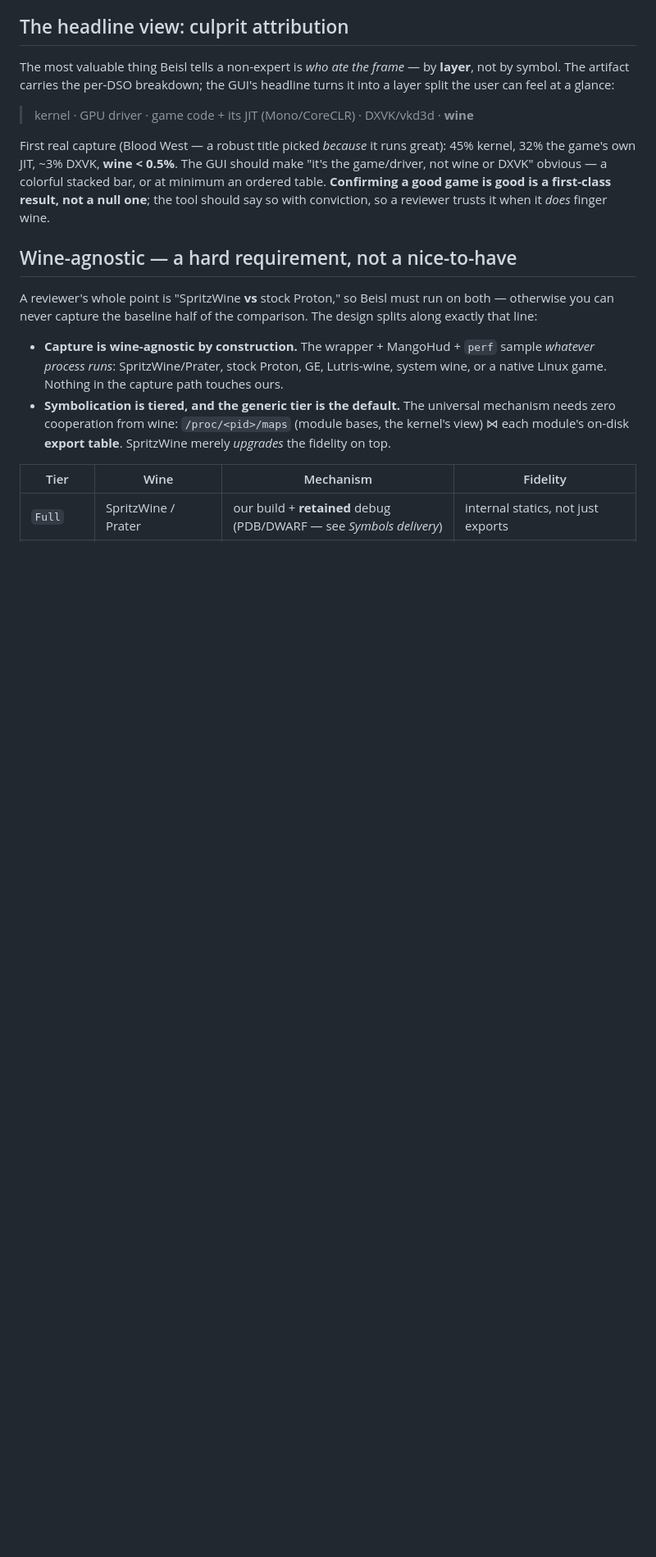
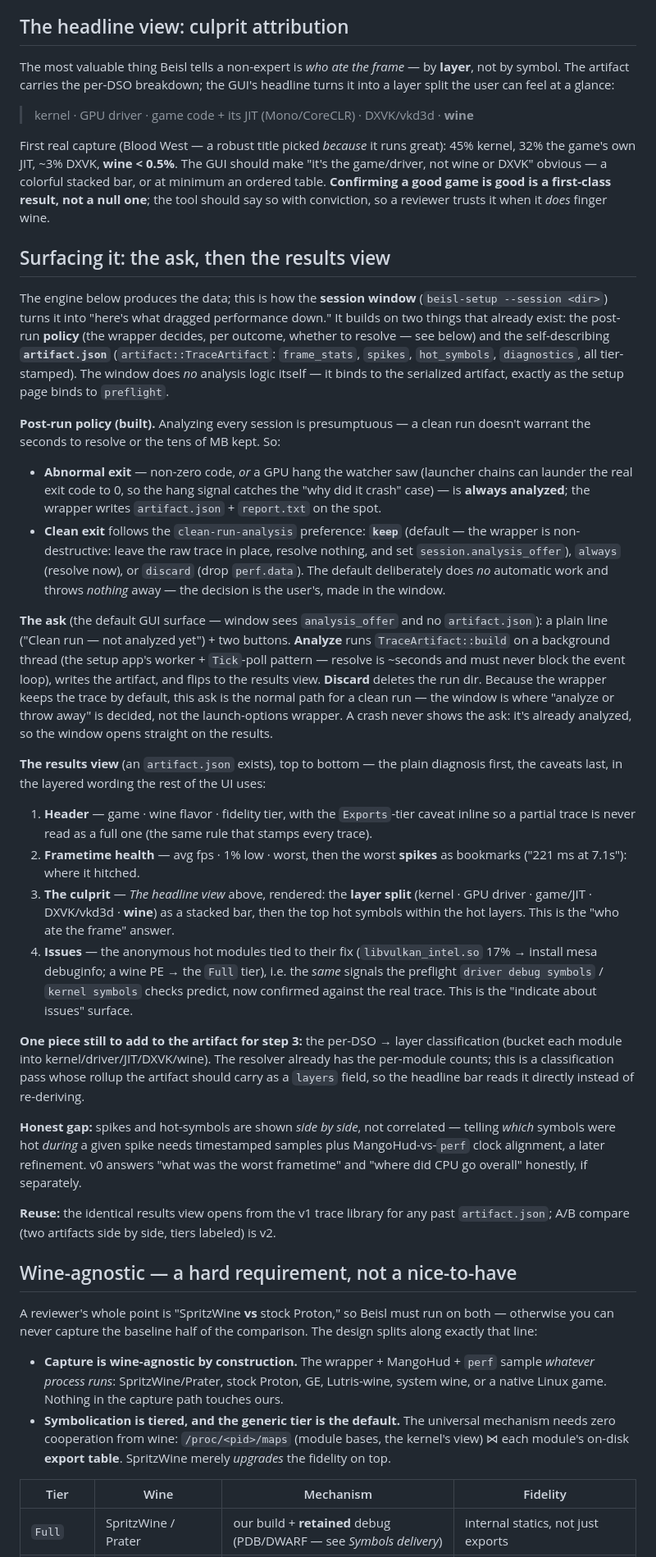
Before and after one commit to SpritzWine/beisl, a Markdown page: DESIGN.md, the part around one of its changes. Shown at 82% size. GitHub-like rendering; blank space fills up the shorter version.

Commit message:
DESIGN: the analysis UI — the ask, then the results view
Specify how the session window surfaces "what dragged performance down":
the Analyze/Discard ask as the default view for a kept, un-analyzed clean
run, then a results view bound to artifact.json — header + fidelity
caveat, frametime health + worst spikes, the headline-view layer split
(the culprit), and the issues surface (anonymous modules → their fix).
Notes the one artifact addition the layer bar needs (per-DSO →
kernel/driver/JIT/DXVK/wine rollup) and the honest gap (spikes and
hot-symbols shown side by side, not yet time-correlated). Roadmap and
architecture updated: the v0 symbolication gate is cleared (Exports tier
+ artifact + keep-by-default policy), the analysis UI is v1's centrepiece.

Co-Authored-By: Claude Fable 5 <noreply@anthropic.com>

```diff
--- a/DESIGN.md
+++ b/DESIGN.md
@@ -39,6 +39,65 @@ kernel, 32% the game's own JIT, ~3% DXVK, **wine < 0.5%**. The GUI should make "
 game/driver, not wine or DXVK" obvious — a colorful stacked bar, or at minimum an ordered
 table. **Confirming a good game is good is a first-class result, not a null one**; the
 tool should say so with conviction, so a reviewer trusts it when it *does* finger wine.
+
+## Surfacing it: the ask, then the results view
+
+The engine below produces the data; this is how the **session window**
+(`beisl-setup --session <dir>`) turns it into "here's what dragged performance down."
+It builds on two things that already exist: the post-run **policy** (the wrapper decides,
+per outcome, whether to resolve — see below) and the self-describing **`artifact.json`**
+(`artifact::TraceArtifact`: `frame_stats`, `spikes`, `hot_symbols`, `diagnostics`, all
+tier-stamped). The window does *no* analysis logic itself — it binds to the serialized
+artifact, exactly as the setup page binds to `preflight`.
+
+**Post-run policy (built).** Analyzing every session is presumptuous — a clean run
+doesn't warrant the seconds to resolve or the tens of MB kept. So:
+- **Abnormal exit** — non-zero code, *or* a GPU hang the watcher saw (launcher chains can
+  launder the real exit code to 0, so the hang signal catches the "why did it crash"
+  case) — is **always analyzed**; the wrapper writes `artifact.json` + `report.txt` on the
+  spot.
+- **Clean exit** follows the `clean-run-analysis` preference: **`keep`** (default — the
+  wrapper is non-destructive: leave the raw trace in place, resolve nothing, and set
+  `session.analysis_offer`), `always` (resolve now), or `discard` (drop `perf.data`).
+  The default deliberately does *no* automatic work and throws *nothing* away — the
+  decision is the user's, made in the window.
+
+**The ask** (the default GUI surface — window sees `analysis_offer` and no
+`artifact.json`): a plain line ("Clean run — not analyzed yet") + two buttons. **Analyze**
+runs `TraceArtifact::build` on a background thread (the setup app's worker + `Tick`-poll
+pattern — resolve is ~seconds and must never block the event loop), writes the artifact,
+and flips to the results view. **Discard** deletes the run dir. Because the wrapper keeps
+the trace by default, this ask is the normal path for a clean run — the window is where
+"analyze or throw away" is decided, not the launch-options wrapper. A crash never shows
+the ask: it's already analyzed, so the window opens straight on the results.
+
+**The results view** (an `artifact.json` exists), top to bottom — the plain diagnosis
+first, the caveats last, in the layered wording the rest of the UI uses:
+
+1. **Header** — game · wine flavor · fidelity tier, with the `Exports`-tier caveat inline
+   so a partial trace is never read as a full one (the same rule that stamps every trace).
+2. **Frametime health** — avg fps · 1% low · worst, then the worst **spikes** as bookmarks
+   ("221 ms at 7.1s"): where it hitched.
+3. **The culprit** — *The headline view* above, rendered: the **layer split**
+   (kernel · GPU driver · game/JIT · DXVK/vkd3d · **wine**) as a stacked bar, then the top
+   hot symbols within the hot layers. This is the "who ate the frame" answer.
+4. **Issues** — the anonymous hot modules tied to their fix (`libvulkan_intel.so` 17% →
+   install mesa debuginfo; a wine PE → the `Full` tier), i.e. the *same* signals the
+   preflight `driver debug symbols` / `kernel symbols` checks predict, now confirmed
+   against the real trace. This is the "indicate about issues" surface.
+
+**One piece still to add to the artifact for step 3:** the per-DSO → layer classification
+(bucket each module into kernel/driver/JIT/DXVK/wine). The resolver already has the
+per-module counts; this is a classification pass whose rollup the artifact should carry as
+a `layers` field, so the headline bar reads it directly instead of re-deriving.
+
+**Honest gap:** spikes and hot-symbols are shown *side by side*, not correlated — telling
+*which* symbols were hot *during* a given spike needs timestamped samples plus
+MangoHud-vs-`perf` clock alignment, a later refinement. v0 answers "what was the worst
+frametime" and "where did CPU go overall" honestly, if separately.
+
+**Reuse:** the identical results view opens from the v1 trace library for any past
+`artifact.json`; A/B compare (two artifacts side by side, tiers labeled) is v2.
 
 ## Wine-agnostic — a hard requirement, not a nice-to-have
 
```
Also changed, not shown: other parts of DESIGN.md (+20 -9 lines).
